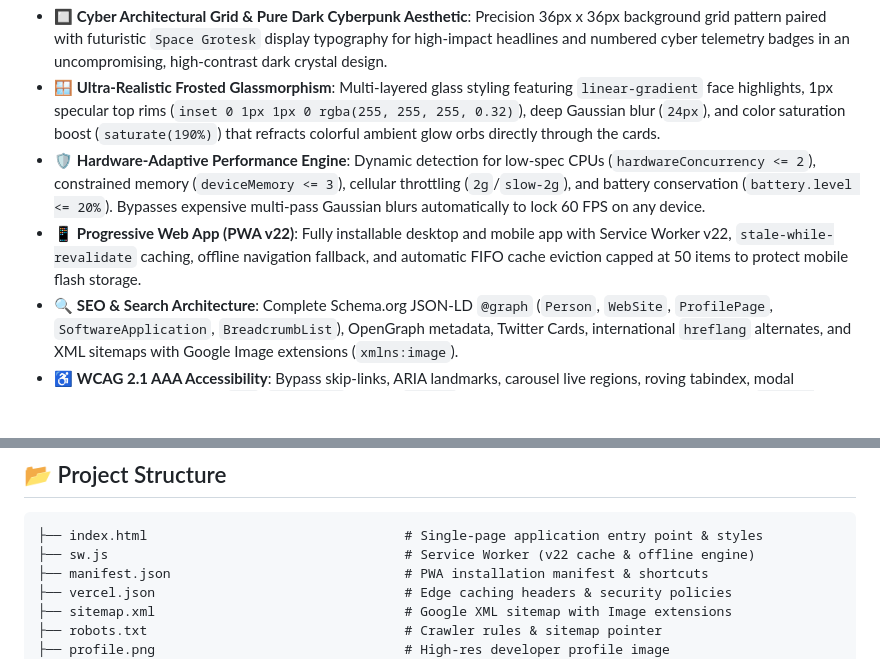
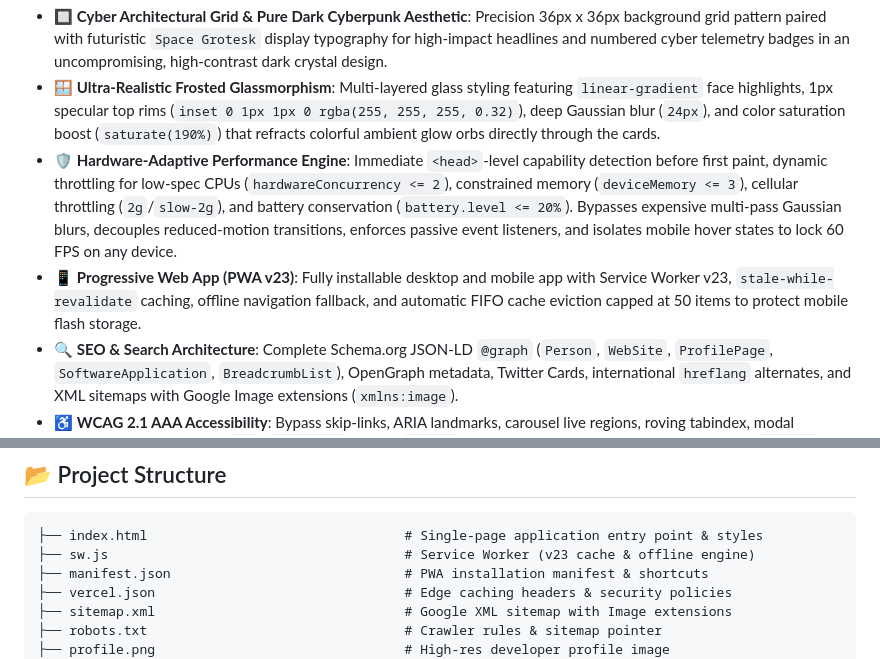
Before and after one commit to ibrahimadnan2320/Ibrahim-Adnan, a Markdown page: README.md, 2 parts joined by grey strips. Drawn GitHub-style; blank space fills up the shorter version.

Commit message:
docs(readme): document comprehensive optimization protocol and update PWA reference to v23

````diff
--- a/README.md
+++ b/README.md
@@ -24,8 +24,8 @@
 - 💬 **Interactive WhatsApp & Email Inquiry Presets**: One-click recruiter and client message templates pre-filling tailored inquiry briefs into both WhatsApp direct chat and native `mailto:` links with subject/body synchronization, paired with resilient dual-mode clipboard copying.
 - 🔲 **Cyber Architectural Grid & Pure Dark Cyberpunk Aesthetic**: Precision 36px x 36px background grid pattern paired with futuristic `Space Grotesk` display typography for high-impact headlines and numbered cyber telemetry badges in an uncompromising, high-contrast dark crystal design.
 - 🪟 **Ultra-Realistic Frosted Glassmorphism**: Multi-layered glass styling featuring `linear-gradient` face highlights, 1px specular top rims (`inset 0 1px 1px 0 rgba(255, 255, 255, 0.32)`), deep Gaussian blur (`24px`), and color saturation boost (`saturate(190%)`) that refracts colorful ambient glow orbs directly through the cards.
-- 🛡️ **Hardware-Adaptive Performance Engine**: Dynamic detection for low-spec CPUs (`hardwareConcurrency <= 2`), constrained memory (`deviceMemory <= 3`), cellular throttling (`2g`/`slow-2g`), and battery conservation (`battery.level <= 20%`). Bypasses expensive multi-pass Gaussian blurs automatically to lock 60 FPS on any device.
-- 📱 **Progressive Web App (PWA v22)**: Fully installable desktop and mobile app with Service Worker v22, `stale-while-revalidate` caching, offline navigation fallback, and automatic FIFO cache eviction capped at 50 items to protect mobile flash storage.
+- 🛡️ **Hardware-Adaptive Performance Engine**: Immediate `<head>`-level capability detection before first paint, dynamic throttling for low-spec CPUs (`hardwareConcurrency <= 2`), constrained memory (`deviceMemory <= 3`), cellular throttling (`2g`/`slow-2g`), and battery conservation (`battery.level <= 20%`). Bypasses expensive multi-pass Gaussian blurs, decouples reduced-motion transitions, enforces passive event listeners, and isolates mobile hover states to lock 60 FPS on any device.
+- 📱 **Progressive Web App (PWA v23)**: Fully installable desktop and mobile app with Service Worker v23, `stale-while-revalidate` caching, offline navigation fallback, and automatic FIFO cache eviction capped at 50 items to protect mobile flash storage.
 - 🔍 **SEO & Search Architecture**: Complete Schema.org JSON-LD `@graph` (`Person`, `WebSite`, `ProfilePage`, `SoftwareApplication`, `BreadcrumbList`), OpenGraph metadata, Twitter Cards, international `hreflang` alternates, and XML sitemaps with Google Image extensions (`xmlns:image`).
 - ♿ **WCAG 2.1 AAA Accessibility**: Bypass skip-links, ARIA landmarks, carousel live regions, roving tabindex, modal keyboard focus traps with `Tab`/`Shift+Tab` cycling, `Escape` key dismissal, high-contrast mode overrides (`forced-colors: active`), and `prefers-reduced-motion` compliance.
 
@@ -48,7 +48,7 @@
 
 ```text
 ├── index.html                                 # Single-page application entry point & styles
-├── sw.js                                      # Service Worker (v22 cache & offline engine)
+├── sw.js                                      # Service Worker (v23 cache & offline engine)
 ├── manifest.json                              # PWA installation manifest & shortcuts
 ├── vercel.json                                # Edge caching headers & security policies
 ├── sitemap.xml                                # Google XML sitemap with Image extensions
````
